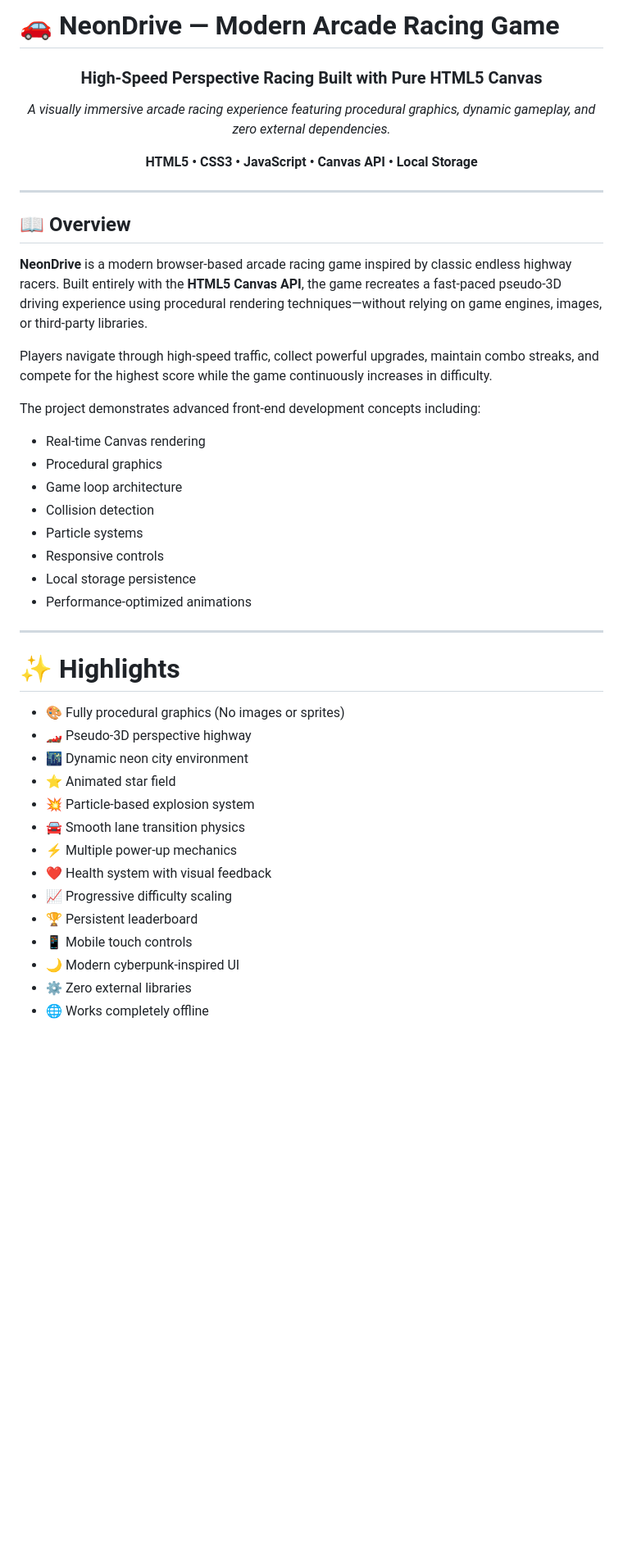
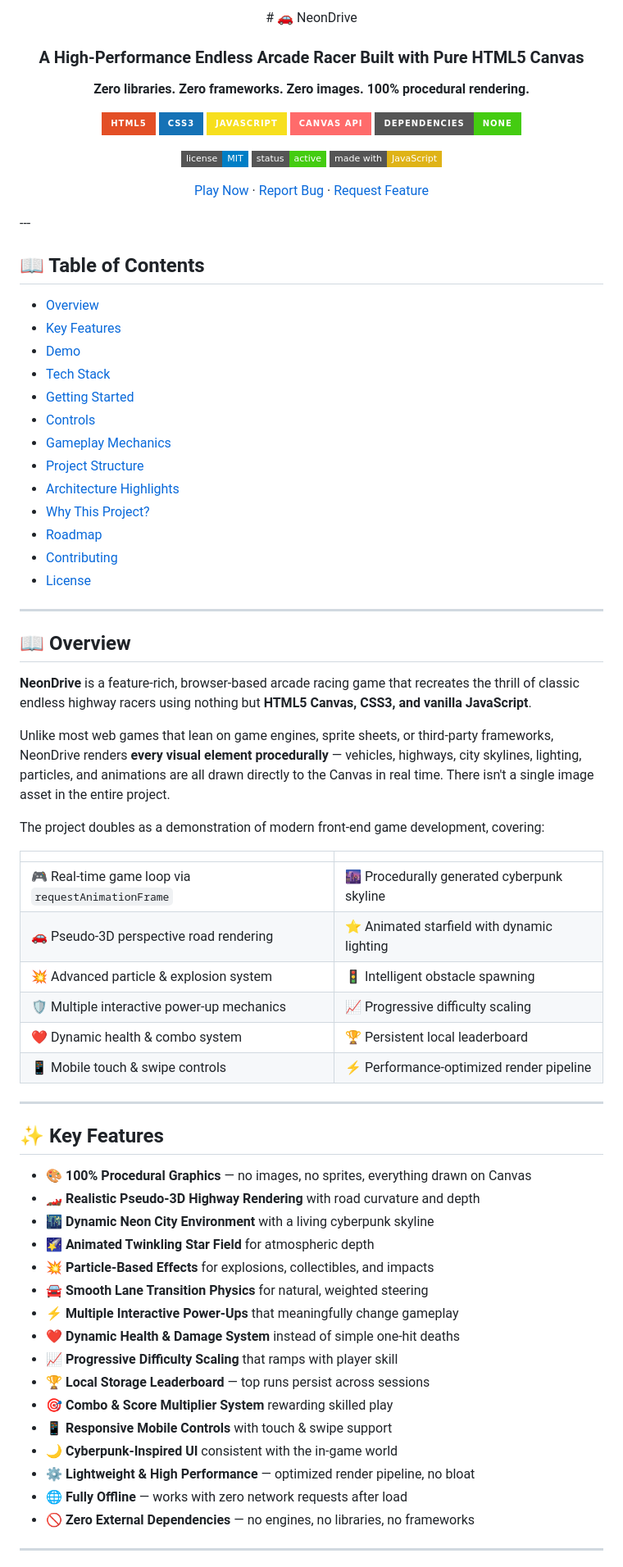
Before and after one commit to Suhas-H-N/TurboRush, a Markdown page: README.md, the part around one of its changes. Shown at 82% size. Rendered like a GitHub page; badges without logos; blank space fills up the shorter version.

Commit message:
docs: enhance README with professional documentation, project overview, architecture, gameplay mechanics, setup guide, tech stack, roadmap, contribution guidelines, and GitHub badges

```diff
--- a/README.md
+++ b/README.md
@@ -1,49 +1,78 @@
-# 🚗 NeonDrive — Modern Arcade Racing Game
+<div align="center">
+# 🚗 NeonDrive
 
-<div align="center">
+### A High-Performance Endless Arcade Racer Built with Pure HTML5 Canvas
 
-### High-Speed Perspective Racing Built with Pure HTML5 Canvas
+**Zero libraries. Zero frameworks. Zero images. 100% procedural rendering.**
 
-*A visually immersive arcade racing experience featuring procedural graphics, dynamic gameplay, and zero external dependencies.*
+![HTML5](https://img.shields.io/badge/HTML5-E34F26?style=for-the-badge&logo=html5&logoColor=white)
+![CSS3](https://img.shields.io/badge/CSS3-1572B6?style=for-the-badge&logo=css3&logoColor=white)
+![JavaScript](https://img.shields.io/badge/JavaScript-F7DF1E?style=for-the-badge&logo=javascript&logoColor=black)
+![Canvas API](https://img.shields.io/badge/Canvas%20API-FF6B6B?style=for-the-badge)
+![No Dependencies](https://img.shields.io/badge/Dependencies-None-success?style=for-the-badge)
 
-**HTML5 • CSS3 • JavaScript • Canvas API • Local Storage**
+![License](https://img.shields.io/badge/license-MIT-blue?style=flat-square)
+![Status](https://img.shields.io/badge/status-active-brightgreen?style=flat-square)
+![Made with](https://img.shields.io/badge/made%20with-JavaScript-yellow?style=flat-square)
+
+[Play Now](#) · [Report Bug](#) · [Request Feature](#)
 
 </div>
+---
 
+## 📖 Table of Contents
+
+- [Overview](#-overview)
+- [Key Features](#-key-features)
+- [Demo](#-demo)
+- [Tech Stack](#-tech-stack)
+- [Getting Started](#-getting-started)
+- [Controls](#-controls)
+- [Gameplay Mechanics](#-gameplay-mechanics)
+- [Project Structure](#-project-structure)
+- [Architecture Highlights](#-architecture-highlights)
+- [Why This Project?](#-why-this-project)
+- [Roadmap](#-roadmap)
+- [Contributing](#-contributing)
+- [License](#-license)
 ---
 
 ## 📖 Overview
 
-**NeonDrive** is a modern browser-based arcade racing game inspired by classic endless highway racers. Built entirely with the **HTML5 Canvas API**, the game recreates a fast-paced pseudo-3D driving experience using procedural rendering techniques—without relying on game engines, images, or third-party libraries.
+**NeonDrive** is a feature-rich, browser-based arcade racing game that recreates the thrill of classic endless highway racers using nothing but **HTML5 Canvas, CSS3, and vanilla JavaScript**.
 
-Players navigate through high-speed traffic, collect powerful upgrades, maintain combo streaks, and compete for the highest score while the game continuously increases in difficulty.
+Unlike most web games that lean on game engines, sprite sheets, or third-party frameworks, NeonDrive renders **every visual element procedurally** — vehicles, highways, city skylines, lighting, particles, and animations are all drawn directly to the Canvas in real time. There isn't a single image asset in the entire project.
 
-The project demonstrates advanced front-end development concepts including:
+The project doubles as a demonstration of modern front-end game development, covering:
 
-- Real-time Canvas rendering
-- Procedural graphics
-- Game loop architecture
-- Collision detection
-- Particle systems
-- Responsive controls
-- Local storage persistence
-- Performance-optimized animations
+| | |
+|---|---|
+| 🎮 Real-time game loop via `requestAnimationFrame` | 🌆 Procedurally generated cyberpunk skyline |
+| 🚗 Pseudo-3D perspective road rendering | ⭐ Animated starfield with dynamic lighting |
+| 💥 Advanced particle & explosion system | 🚦 Intelligent obstacle spawning |
+| 🛡️ Multiple interactive power-up mechanics | 📈 Progressive difficulty scaling |
+| ❤️ Dynamic health & combo system | 🏆 Persistent local leaderboard |
+| 📱 Mobile touch & swipe controls | ⚡ Performance-optimized render pipeline |
 
 ---
 
-# ✨ Highlights
+## ✨ Key Features
 
-- 🎨 Fully procedural graphics (No images or sprites)
-- 🏎️ Pseudo-3D perspective highway
-- 🌃 Dynamic neon city environment
-- ⭐ Animated star field
-- 💥 Particle-based explosion system
-- 🚘 Smooth lane transition physics
-- ⚡ Multiple power-up mechanics
-- ❤️ Health system with visual feedback
-- 📈 Progressive difficulty scaling
-- 🏆 Persistent leaderboard
-- 📱 Mobile touch controls
-- 🌙 Modern cyberpunk-inspired UI
-- ⚙️ Zero external libraries
-- 🌐 Works completely offline
+- 🎨 **100% Procedural Graphics** — no images, no sprites, everything drawn on Canvas
+- 🏎️ **Realistic Pseudo-3D Highway Rendering** with road curvature and depth
+- 🌃 **Dynamic Neon City Environment** with a living cyberpunk skyline
+- 🌠 **Animated Twinkling Star Field** for atmospheric depth
+- 💥 **Particle-Based Effects** for explosions, collectibles, and impacts
+- 🚘 **Smooth Lane Transition Physics** for natural, weighted steering
+- ⚡ **Multiple Interactive Power-Ups** that meaningfully change gameplay
+- ❤️ **Dynamic Health & Damage System** instead of simple one-hit deaths
+- 📈 **Progressive Difficulty Scaling** that ramps with player skill
+- 🏆 **Local Storage Leaderboard** — top runs persist across sessions
+- 🎯 **Combo & Score Multiplier System** rewarding skilled play
+- 📱 **Responsive Mobile Controls** with touch & swipe support
+- 🌙 **Cyberpunk-Inspired UI** consistent with the in-game world
+- ⚙️ **Lightweight & High Performance** — optimized render pipeline, no bloat
+- 🌐 **Fully Offline** — works with zero network requests after load
+- 🚫 **Zero External Dependencies** — no engines, no libraries, no frameworks
+---
+
```
Also changed, not shown: other parts of README.md (+109 -348 lines).
